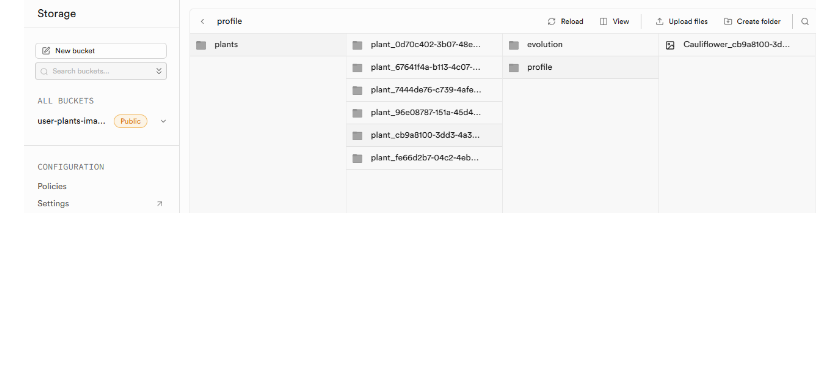
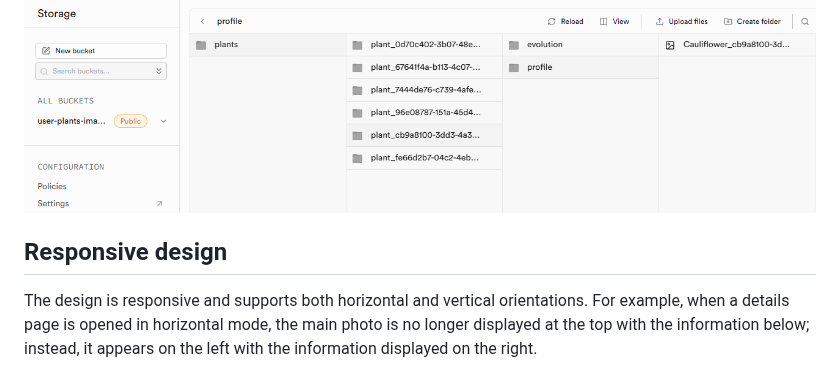
Before and after one commit to Francesco-Rossi/my-green-space, a Markdown page: README.md, the part around the change. Rendered like a GitHub page; blank space fills up the shorter version.

```diff
--- a/README.md
+++ b/README.md
@@ -71,3 +71,6 @@ By tapping on a specific card, a detailed page opens. Here, the user can edit th
 As mentioned earlier, the photos are stored in Supabase storage. Each plant has its own directory, which contains two subdirectories: one for the main photo and another for the evolution photos—these are photos taken by the user that document the plant's growth. When a user deletes a photo, it is also removed from the storage.
 
 ![storage](assets/storage.PNG)
+
+## Responsive design
+The design is responsive and supports both horizontal and vertical orientations. For example, when a details page is opened in horizontal mode, the main photo is no longer displayed at the top with the information below; instead, it appears on the left with the information displayed on the right.
```
